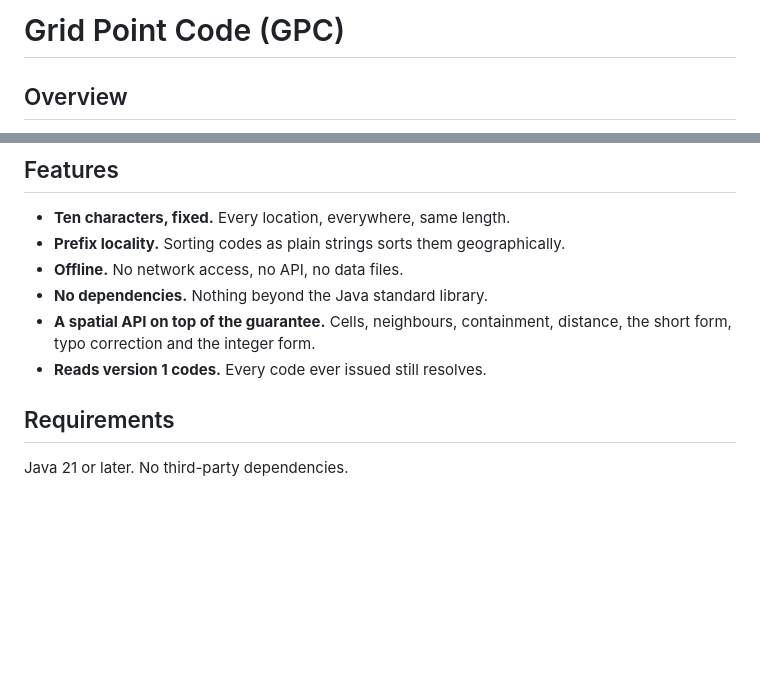
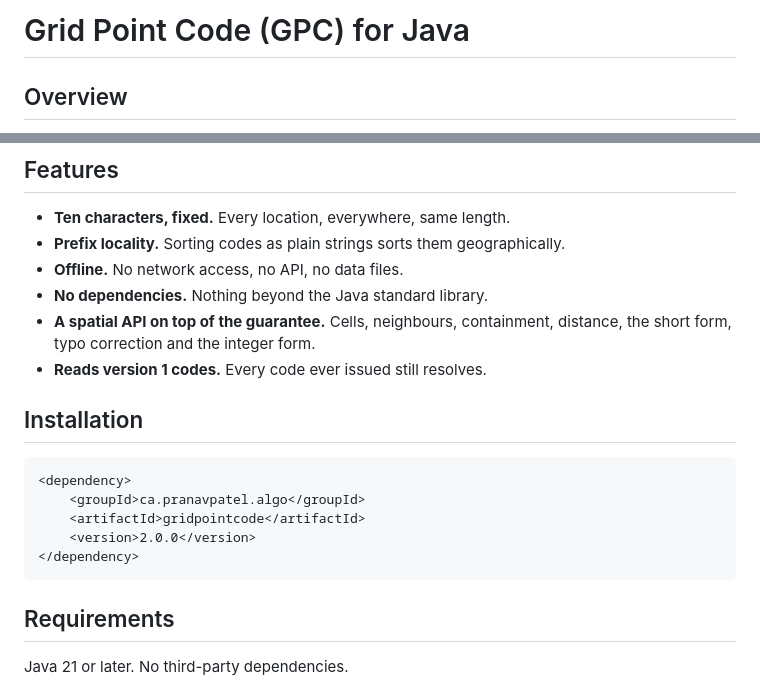
Before and after one commit to octopranav/Grid-Point-Code, a Markdown page: java/README.md, 2 parts joined by grey strips. Drawn GitHub-style; blank space fills up the shorter version.

````diff
--- a/java/README.md
+++ b/java/README.md
@@ -1,4 +1,4 @@
-# Grid Point Code (GPC)
+# Grid Point Code (GPC) for Java
 
 ## Overview
 
@@ -46,6 +46,16 @@ lines share nothing.
 - **A spatial API on top of the guarantee.** Cells, neighbours, containment,
   distance, the short form, typo correction and the integer form.
 - **Reads version 1 codes.** Every code ever issued still resolves.
+
+## Installation
+
+```xml
+<dependency>
+    <groupId>ca.pranavpatel.algo</groupId>
+    <artifactId>gridpointcode</artifactId>
+    <version>2.0.0</version>
+</dependency>
+```
 
 ## Requirements
 
````
Also changed, not shown: SPEC.md (+7 -1 lines), csharp/README.md (+20 -14 lines).
